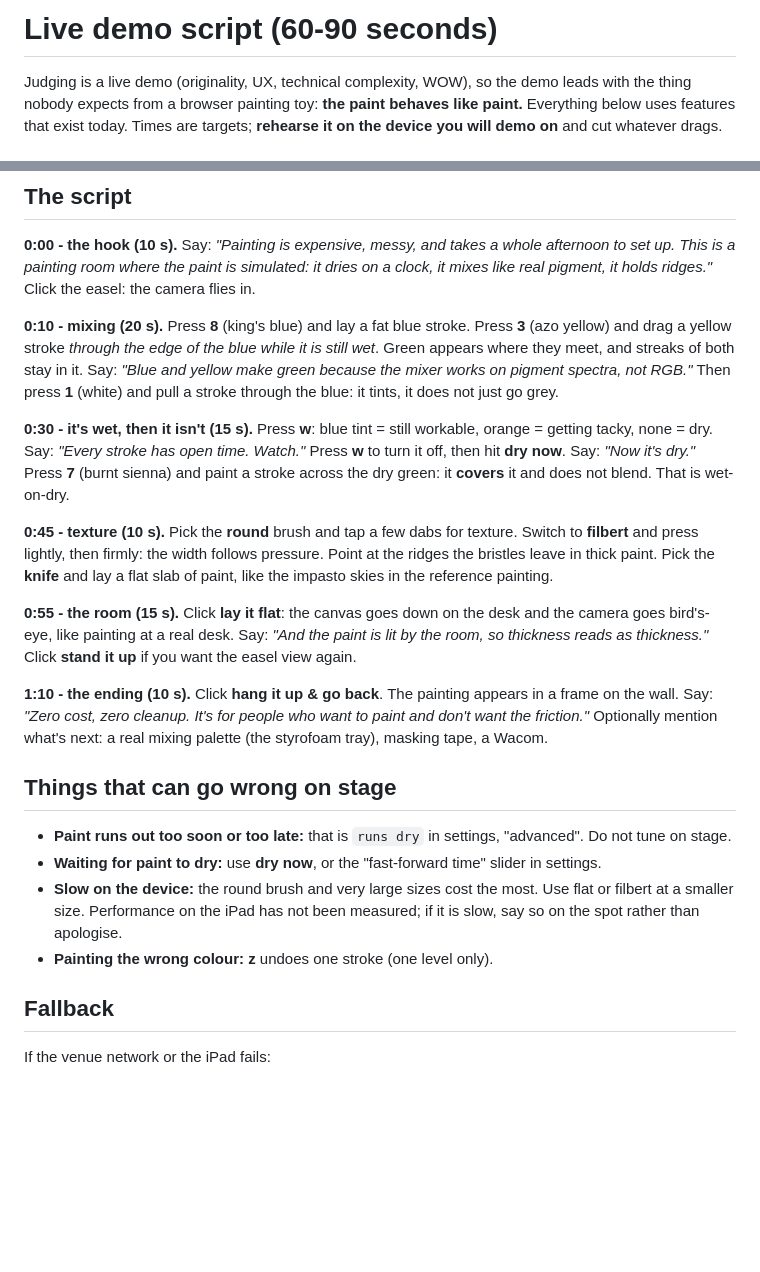
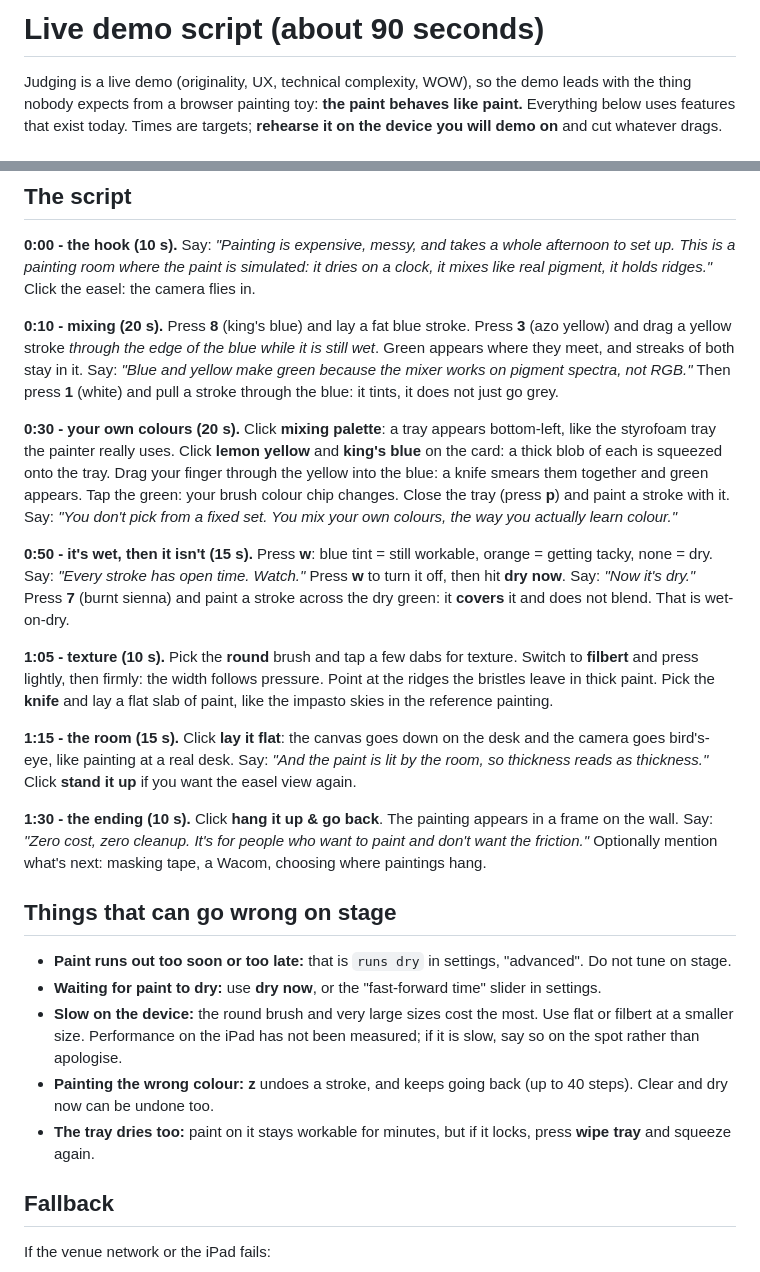
Before and after one commit to wrufay/paint-a-pint, a Markdown page: docs/DEMO.md, 2 parts joined by grey strips. Drawn GitHub-style; blank space fills up the shorter version.

```diff
--- a/docs/DEMO.md
+++ b/docs/DEMO.md
@@ -1,4 +1,4 @@
-# Live demo script (60-90 seconds)
+# Live demo script (about 90 seconds)
 
 Judging is a live demo (originality, UX, technical complexity, WOW), so the demo leads with the thing nobody expects from a browser painting toy: **the paint behaves like paint.** Everything below uses features that exist today. Times are targets; **rehearse it on the device you will demo on** and cut whatever drags.
 
@@ -15,20 +15,23 @@ Judging is a live demo (originality, UX, technical complexity, WOW), so the demo
 
 **0:10 - mixing (20 s).** Press **8** (king's blue) and lay a fat blue stroke. Press **3** (azo yellow) and drag a yellow stroke *through the edge of the blue while it is still wet*. Green appears where they meet, and streaks of both stay in it. Say: *"Blue and yellow make green because the mixer works on pigment spectra, not RGB."* Then press **1** (white) and pull a stroke through the blue: it tints, it does not just go grey.
 
-**0:30 - it's wet, then it isn't (15 s).** Press **w**: blue tint = still workable, orange = getting tacky, none = dry. Say: *"Every stroke has open time. Watch."* Press **w** to turn it off, then hit **dry now**. Say: *"Now it's dry."* Press **7** (burnt sienna) and paint a stroke across the dry green: it **covers** it and does not blend. That is wet-on-dry.
+**0:30 - your own colours (20 s).** Click **mixing palette**: a tray appears bottom-left, like the styrofoam tray the painter really uses. Click **lemon yellow** and **king's blue** on the card: a thick blob of each is squeezed onto the tray. Drag your finger through the yellow into the blue: a knife smears them together and green appears. Tap the green: your brush colour chip changes. Close the tray (press **p**) and paint a stroke with it. Say: *"You don't pick from a fixed set. You mix your own colours, the way you actually learn colour."*
 
-**0:45 - texture (10 s).** Pick the **round** brush and tap a few dabs for texture. Switch to **filbert** and press lightly, then firmly: the width follows pressure. Point at the ridges the bristles leave in thick paint. Pick the **knife** and lay a flat slab of paint, like the impasto skies in the reference painting.
+**0:50 - it's wet, then it isn't (15 s).** Press **w**: blue tint = still workable, orange = getting tacky, none = dry. Say: *"Every stroke has open time. Watch."* Press **w** to turn it off, then hit **dry now**. Say: *"Now it's dry."* Press **7** (burnt sienna) and paint a stroke across the dry green: it **covers** it and does not blend. That is wet-on-dry.
 
-**0:55 - the room (15 s).** Click **lay it flat**: the canvas goes down on the desk and the camera goes bird's-eye, like painting at a real desk. Say: *"And the paint is lit by the room, so thickness reads as thickness."* Click **stand it up** if you want the easel view again.
+**1:05 - texture (10 s).** Pick the **round** brush and tap a few dabs for texture. Switch to **filbert** and press lightly, then firmly: the width follows pressure. Point at the ridges the bristles leave in thick paint. Pick the **knife** and lay a flat slab of paint, like the impasto skies in the reference painting.
 
-**1:10 - the ending (10 s).** Click **hang it up & go back**. The painting appears in a frame on the wall. Say: *"Zero cost, zero cleanup. It's for people who want to paint and don't want the friction."* Optionally mention what's next: a real mixing palette (the styrofoam tray), masking tape, a Wacom.
+**1:15 - the room (15 s).** Click **lay it flat**: the canvas goes down on the desk and the camera goes bird's-eye, like painting at a real desk. Say: *"And the paint is lit by the room, so thickness reads as thickness."* Click **stand it up** if you want the easel view again.
+
+**1:30 - the ending (10 s).** Click **hang it up & go back**. The painting appears in a frame on the wall. Say: *"Zero cost, zero cleanup. It's for people who want to paint and don't want the friction."* Optionally mention what's next: masking tape, a Wacom, choosing where paintings hang.
 
 ## Things that can go wrong on stage
 
 - **Paint runs out too soon or too late:** that is `runs dry` in settings, "advanced". Do not tune on stage.
 - **Waiting for paint to dry:** use **dry now**, or the "fast-forward time" slider in settings.
 - **Slow on the device:** the round brush and very large sizes cost the most. Use flat or filbert at a smaller size. Performance on the iPad has not been measured; if it is slow, say so on the spot rather than apologise.
-- **Painting the wrong colour:** **z** undoes one stroke (one level only).
+- **Painting the wrong colour:** **z** undoes a stroke, and keeps going back (up to 40 steps). Clear and dry now can be undone too.
+- **The tray dries too:** paint on it stays workable for minutes, but if it locks, press **wipe tray** and squeeze again.
 
 ## Fallback
 
```
Also changed, not shown: README.md (+2 -1 lines).
